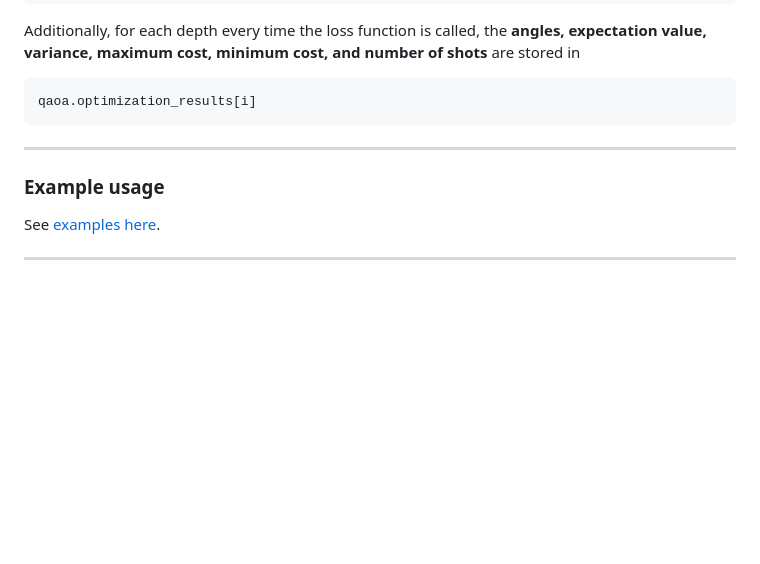
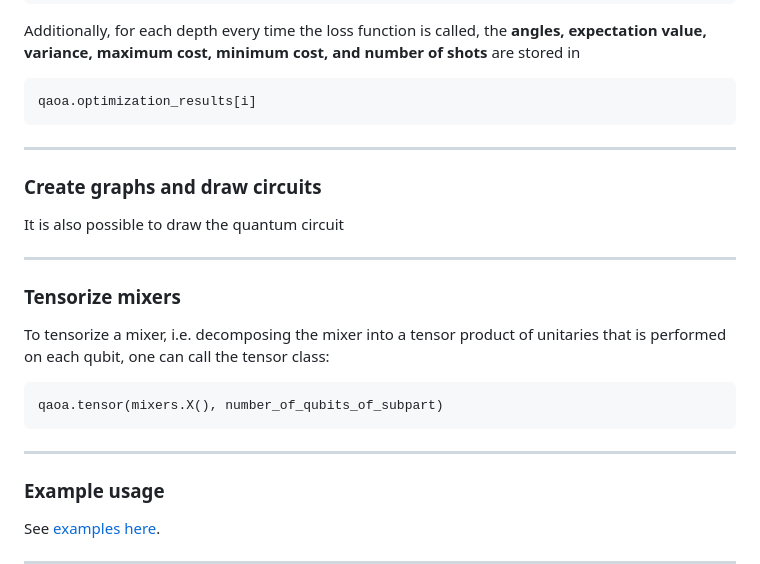
Before and after one commit to OpenQuantumComputing/QAOA, a Markdown page: README.md, the part around the change printed below. GitHub-like rendering; blank space fills up the shorter version.

Commit message:
documentation on the README, added comments for correction of intro + formatting equations, created subparagraphs for create_graphs_and_draw_circuits and tensorize_mixers

```diff
--- a/README.md
+++ b/README.md
@@ -127,6 +127,17 @@ Additionally, for each depth every time the loss function is called, the **angle
 
 
 ***
+### Create graphs and draw circuits
+It is also possible to draw the quantum circuit
+***
+### Tensorize mixers
+To tensorize a mixer, i.e. decomposing the mixer into a tensor product of unitaries that is
+performed on each qubit, one can call the tensor class:
+
+	qaoa.tensor(mixers.X(), number_of_qubits_of_subpart)
+<!--find out the number of qubits we want here -->
+
+***
 ### Example usage
 
 See [examples here](examples/).
```
Also changed, not shown: other parts of README.md (+2 -2 lines).
